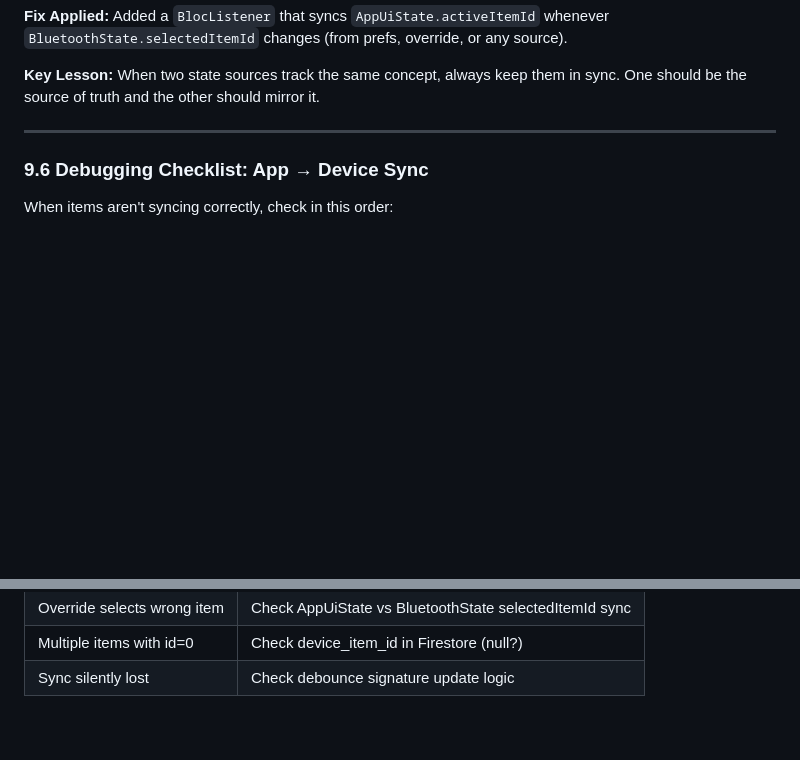
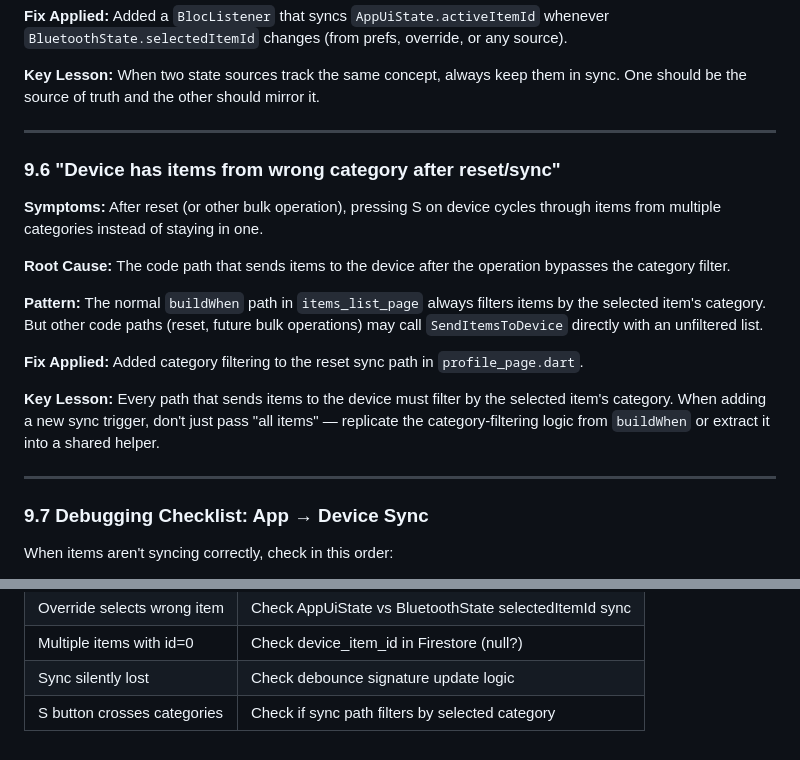
Before and after one commit to roger6272/trackwise, a Markdown page: docs/TROUBLESHOOTING.md, 2 parts joined by grey strips. Rendered like a GitHub page; blank space fills up the shorter version.

Commit message:
docs: add category filter bypass pattern to troubleshooting guide
Co-Authored-By: Claude Opus 4.5 <noreply@anthropic.com>

```diff
--- a/docs/TROUBLESHOOTING.md
+++ b/docs/TROUBLESHOOTING.md
@@ -601,7 +601,21 @@ When the device changes selection (e.g., via button press), only `BluetoothState
 
 ---
 
-### 9.6 Debugging Checklist: App → Device Sync
+### 9.6 "Device has items from wrong category after reset/sync"
+
+**Symptoms:** After reset (or other bulk operation), pressing S on device cycles through items from multiple categories instead of staying in one.
+
+**Root Cause:** The code path that sends items to the device after the operation bypasses the category filter.
+
+**Pattern:** The normal `buildWhen` path in `items_list_page` always filters items by the selected item's category. But other code paths (reset, future bulk operations) may call `SendItemsToDevice` directly with an unfiltered list.
+
+**Fix Applied:** Added category filtering to the reset sync path in `profile_page.dart`.
+
+**Key Lesson:** Every path that sends items to the device must filter by the selected item's category. When adding a new sync trigger, don't just pass "all items" — replicate the category-filtering logic from `buildWhen` or extract it into a shared helper.
+
+---
+
+### 9.7 Debugging Checklist: App → Device Sync
 
 When items aren't syncing correctly, check in this order:
 
@@ -632,3 +646,4 @@ When items aren't syncing correctly, check in this order:
 | Override selects wrong item | Check AppUiState vs BluetoothState selectedItemId sync |
 | Multiple items with id=0 | Check device_item_id in Firestore (null?) |
 | Sync silently lost | Check debounce signature update logic |
+| S button crosses categories | Check if sync path filters by selected category |
```
